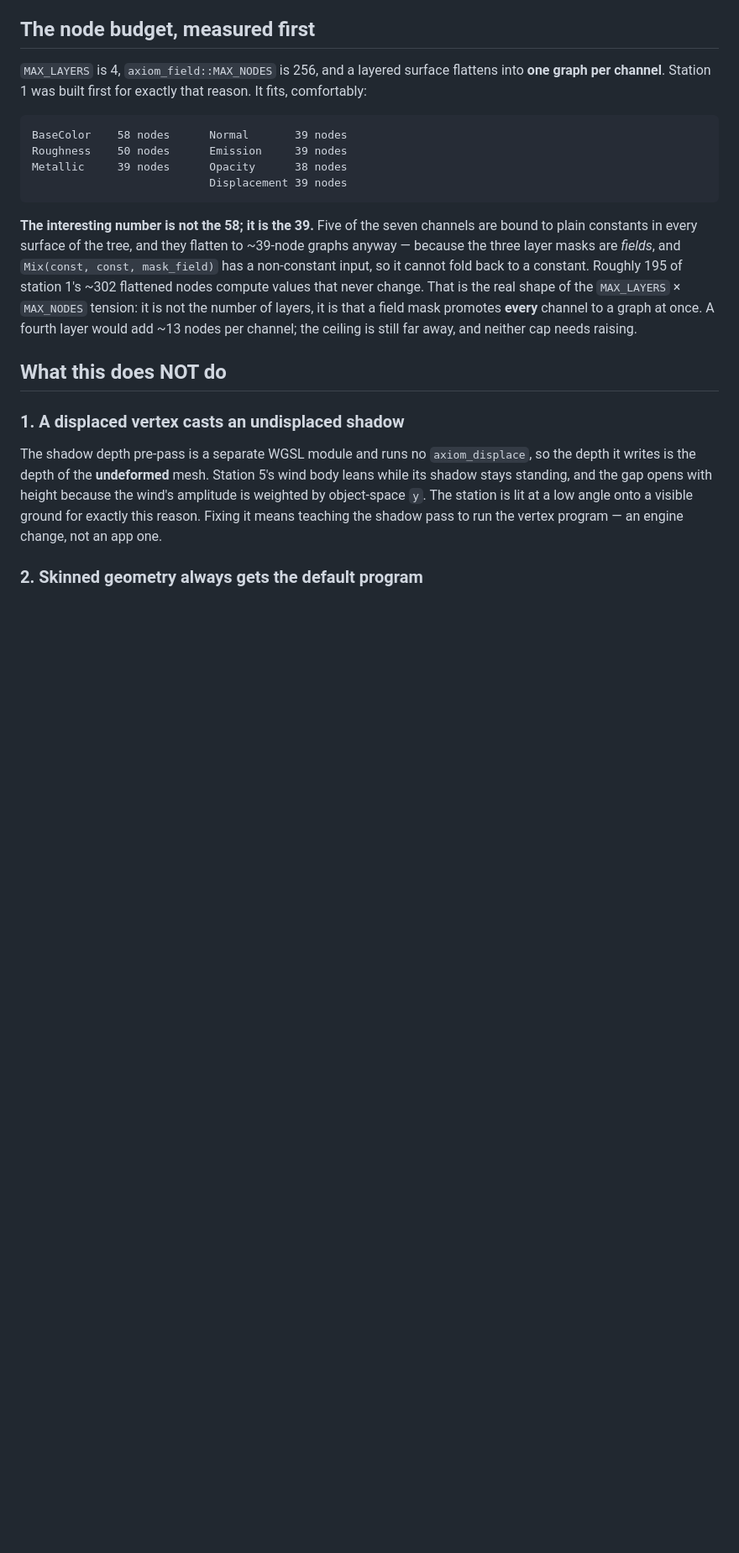
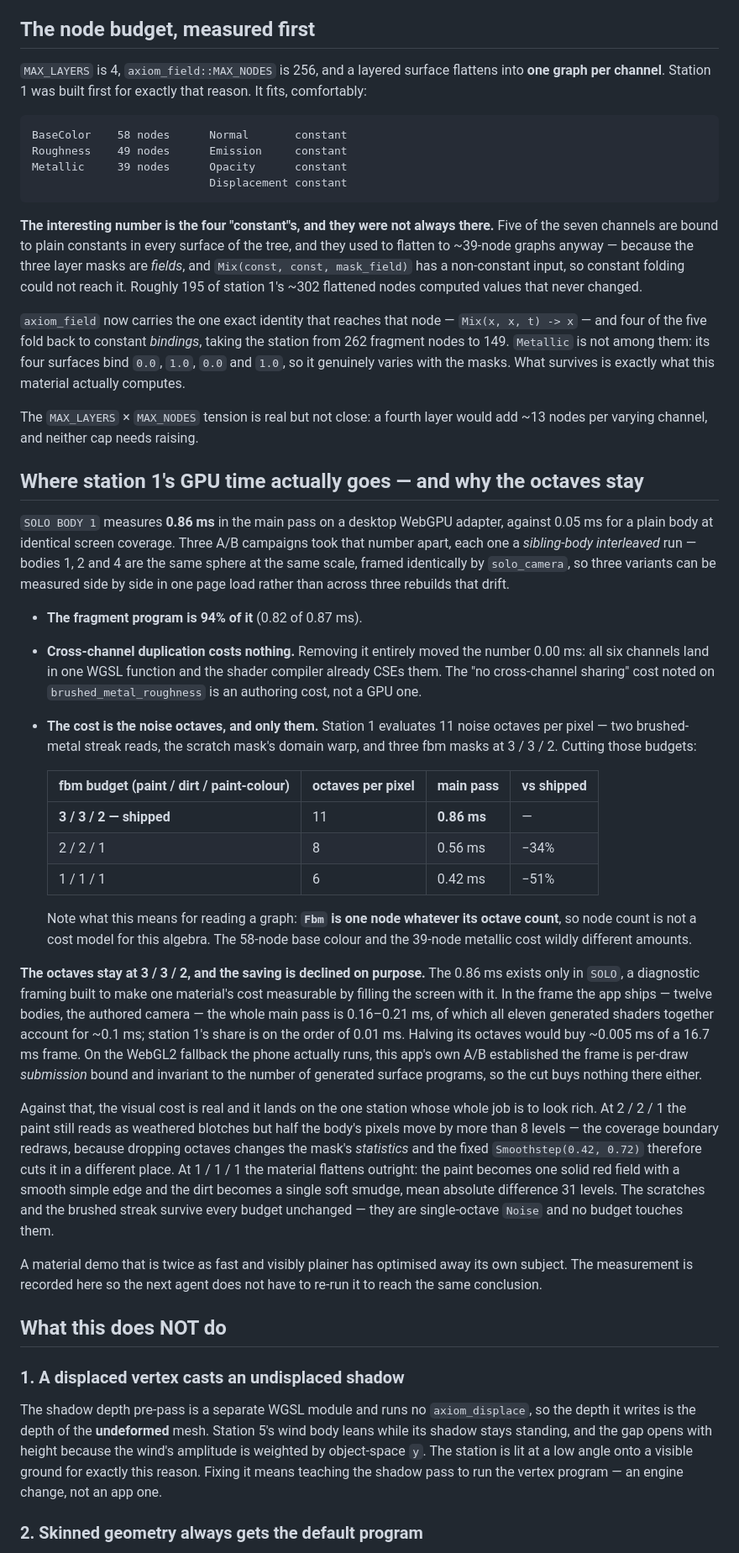
Before and after one commit to BriceKrispies/axiom, a Markdown page: apps/shader-crucible/README.md, the part around one of its changes. Shown at 84% size. Rendered like a GitHub page; blank space fills up the shorter version.

Commit message:
shader-crucible: record the octave curve, and why the cut was declined
Measured station 1 at three noise budgets, sibling bodies interleaved in
one session with the throttle verified clean at both ends:

  3/3/2 (shipped)  11 octaves  0.86 ms
  2/2/1             8 octaves  0.56 ms   -34%
  1/1/1             6 octaves  0.42 ms   -51%

The saving is real and the visual cost is real: at 2/2/1 half the body's
pixels move by more than 8 levels — not less detail so much as a re-cut
mask, because fewer octaves change the noise's statistics and the fixed
Smoothstep then cuts coverage somewhere else. At 1/1/1 the weathering
collapses to a two-tone ball.

And the 0.86 ms only exists in SOLO, which is a diagnostic framing that
deliberately fills the screen with one material. In the frame the app
actually ships the whole main pass is 0.16-0.21 ms and station 1's share
is around 0.01 ms, so halving its octaves buys ~0.005 ms of a 16.7 ms
frame. On the phone the frame is submission-bound and invariant to the
surface programs entirely, so it buys nothing there either.

A material demo that is twice as fast and visibly plainer has optimised
away its own subject.

Two stale numbers fixed while here, both predating the Mix fold: the
node table claimed 195 of ~302 nodes were dead when the real row is
58/49/39 plus four constant channels, and the solo figure claimed 2.43
ms and 49x when it is now 0.86 ms and ~17x.

Co-Authored-By: Claude Opus 5 <noreply@anthropic.com>
Claude-Session: https://claude.ai/code/session_01HsTft5AvtWNDJ94po6H7ip

````diff
--- a/apps/shader-crucible/README.md
+++ b/apps/shader-crucible/README.md
@@ -63,21 +63,79 @@ flattens into **one graph per channel**. Station 1 was built first for exactly
 that reason. It fits, comfortably:
 
 ```
-BaseColor    58 nodes      Normal       39 nodes
-Roughness    50 nodes      Emission     39 nodes
-Metallic     39 nodes      Opacity      38 nodes
-                           Displacement 39 nodes
+BaseColor    58 nodes      Normal       constant
+Roughness    49 nodes      Emission     constant
+Metallic     39 nodes      Opacity      constant
+                           Displacement constant
 ```
 
-**The interesting number is not the 58; it is the 39.** Five of the seven
-channels are bound to plain constants in every surface of the tree, and they
-flatten to ~39-node graphs anyway — because the three layer masks are *fields*,
-and `Mix(const, const, mask_field)` has a non-constant input, so it cannot fold
-back to a constant. Roughly 195 of station 1's ~302 flattened nodes compute
-values that never change. That is the real shape of the `MAX_LAYERS` ×
-`MAX_NODES` tension: it is not the number of layers, it is that a field mask
-promotes **every** channel to a graph at once. A fourth layer would add ~13
-nodes per channel; the ceiling is still far away, and neither cap needs raising.
+**The interesting number is the four "constant"s, and they were not always
+there.** Five of the seven channels are bound to plain constants in every
+surface of the tree, and they used to flatten to ~39-node graphs anyway —
+because the three layer masks are *fields*, and `Mix(const, const, mask_field)`
+has a non-constant input, so constant folding could not reach it. Roughly 195 of
+station 1's ~302 flattened nodes computed values that never changed.
+
+`axiom_field` now carries the one exact identity that reaches that node —
+`Mix(x, x, t) -> x` — and four of the five fold back to constant *bindings*,
+taking the station from 262 fragment nodes to 149. `Metallic` is not among them:
+its four surfaces bind `0.0`, `1.0`, `0.0` and `1.0`, so it genuinely varies with
+the masks. What survives is exactly what this material actually computes.
+
+The `MAX_LAYERS` × `MAX_NODES` tension is real but not close: a fourth layer
+would add ~13 nodes per varying channel, and neither cap needs raising.
+
+## Where station 1's GPU time actually goes — and why the octaves stay
+
+`SOLO BODY 1` measures **0.86 ms** in the main pass on a desktop WebGPU adapter,
+against 0.05 ms for a plain body at identical screen coverage. Three A/B
+campaigns took that number apart, each one a *sibling-body interleaved* run —
+bodies 1, 2 and 4 are the same sphere at the same scale, framed identically by
+`solo_camera`, so three variants can be measured side by side in one page load
+rather than across three rebuilds that drift.
+
+* **The fragment program is 94% of it** (0.82 of 0.87 ms).
+* **Cross-channel duplication costs nothing.** Removing it entirely moved the
+  number 0.00 ms: all six channels land in one WGSL function and the shader
+  compiler already CSEs them. The "no cross-channel sharing" cost noted on
+  `brushed_metal_roughness` is an authoring cost, not a GPU one.
+* **The cost is the noise octaves, and only them.** Station 1 evaluates 11 noise
+  octaves per pixel — two brushed-metal streak reads, the scratch mask's domain
+  warp, and three fbm masks at 3 / 3 / 2. Cutting those budgets:
+
+  | fbm budget (paint / dirt / paint-colour) | octaves per pixel | main pass | vs shipped |
+  |---|---|---|---|
+  | **3 / 3 / 2 — shipped** | 11 | **0.86 ms** | — |
+  | 2 / 2 / 1 | 8 | 0.56 ms | −34% |
+  | 1 / 1 / 1 | 6 | 0.42 ms | −51% |
+
+  Note what this means for reading a graph: **`Fbm` is one node whatever its
+  octave count**, so node count is not a cost model for this algebra. The 58-node
+  base colour and the 39-node metallic cost wildly different amounts.
+
+**The octaves stay at 3 / 3 / 2, and the saving is declined on purpose.** The
+0.86 ms exists only in `SOLO`, a diagnostic framing built to make one material's
+cost measurable by filling the screen with it. In the frame the app ships —
+twelve bodies, the authored camera — the whole main pass is 0.16–0.21 ms, of
+which all eleven generated shaders together account for ~0.1 ms; station 1's
+share is on the order of 0.01 ms. Halving its octaves would buy ~0.005 ms of a
+16.7 ms frame. On the WebGL2 fallback the phone actually runs, this app's own
+A/B established the frame is per-draw *submission* bound and invariant to the
+number of generated surface programs, so the cut buys nothing there either.
+
+Against that, the visual cost is real and it lands on the one station whose whole
+job is to look rich. At 2 / 2 / 1 the paint still reads as weathered blotches but
+half the body's pixels move by more than 8 levels — the coverage boundary
+redraws, because dropping octaves changes the mask's *statistics* and the fixed
+`Smoothstep(0.42, 0.72)` therefore cuts it in a different place. At 1 / 1 / 1 the
+material flattens outright: the paint becomes one solid red field with a smooth
+simple edge and the dirt becomes a single soft smudge, mean absolute difference
+31 levels. The scratches and the brushed streak survive every budget unchanged —
+they are single-octave `Noise` and no budget touches them.
+
+A material demo that is twice as fast and visibly plainer has optimised away its
+own subject. The measurement is recorded here so the next agent does not have to
+re-run it to reach the same conclusion.
 
 ## What this does NOT do
 
````
Also changed, not shown: other parts of apps/shader-crucible/README.md (+6 -4 lines).
